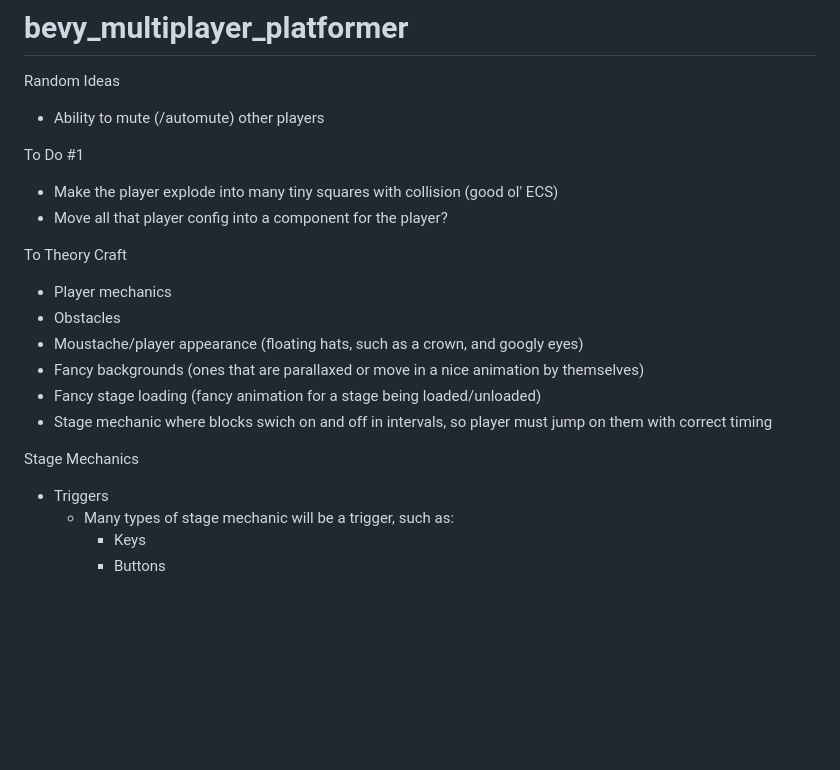
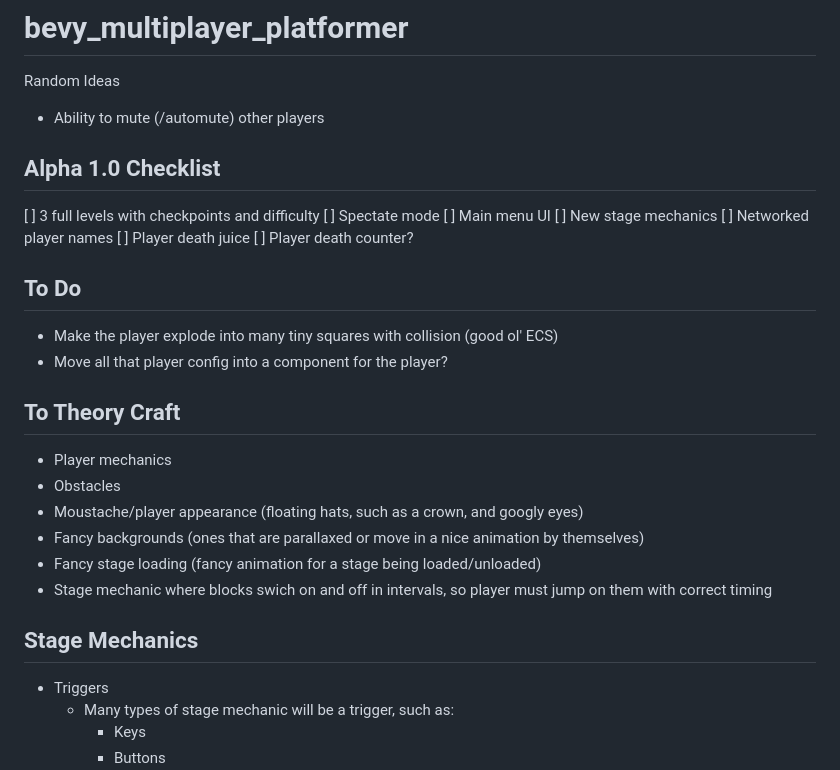
Before and after one commit to Pybounce/bevy_multiplayer_platformer, a Markdown page: README.md, the part around the change printed below. GitHub-like rendering; blank space fills up the shorter version.

Commit message:
adding alpha checklist

```diff
--- a/README.md
+++ b/README.md
@@ -4,12 +4,22 @@ Random Ideas
 
 - Ability to mute (/automute) other players
 
-To Do #1
+## Alpha 1.0 Checklist
+
+[ ] 3 full levels with checkpoints and difficulty
+[ ] Spectate mode
+[ ] Main menu UI
+[ ] New stage mechanics
+[ ] Networked player names
+[ ] Player death juice
+[ ] Player death counter?
+
+## To Do
 
 - Make the player explode into many tiny squares with collision (good ol' ECS)
 - Move all that player config into a component for the player?
 
-To Theory Craft
+## To Theory Craft
 
 - Player mechanics
 - Obstacles
@@ -18,7 +28,7 @@ To Theory Craft
 - Fancy stage loading (fancy animation for a stage being loaded/unloaded)
 - Stage mechanic where blocks swich on and off in intervals, so player must jump on them with correct timing
 
-Stage Mechanics
+## Stage Mechanics
 
 - Triggers
   - Many types of stage mechanic will be a trigger, such as:
```
Also changed, not shown: other parts of README.md (+3 -3 lines).
